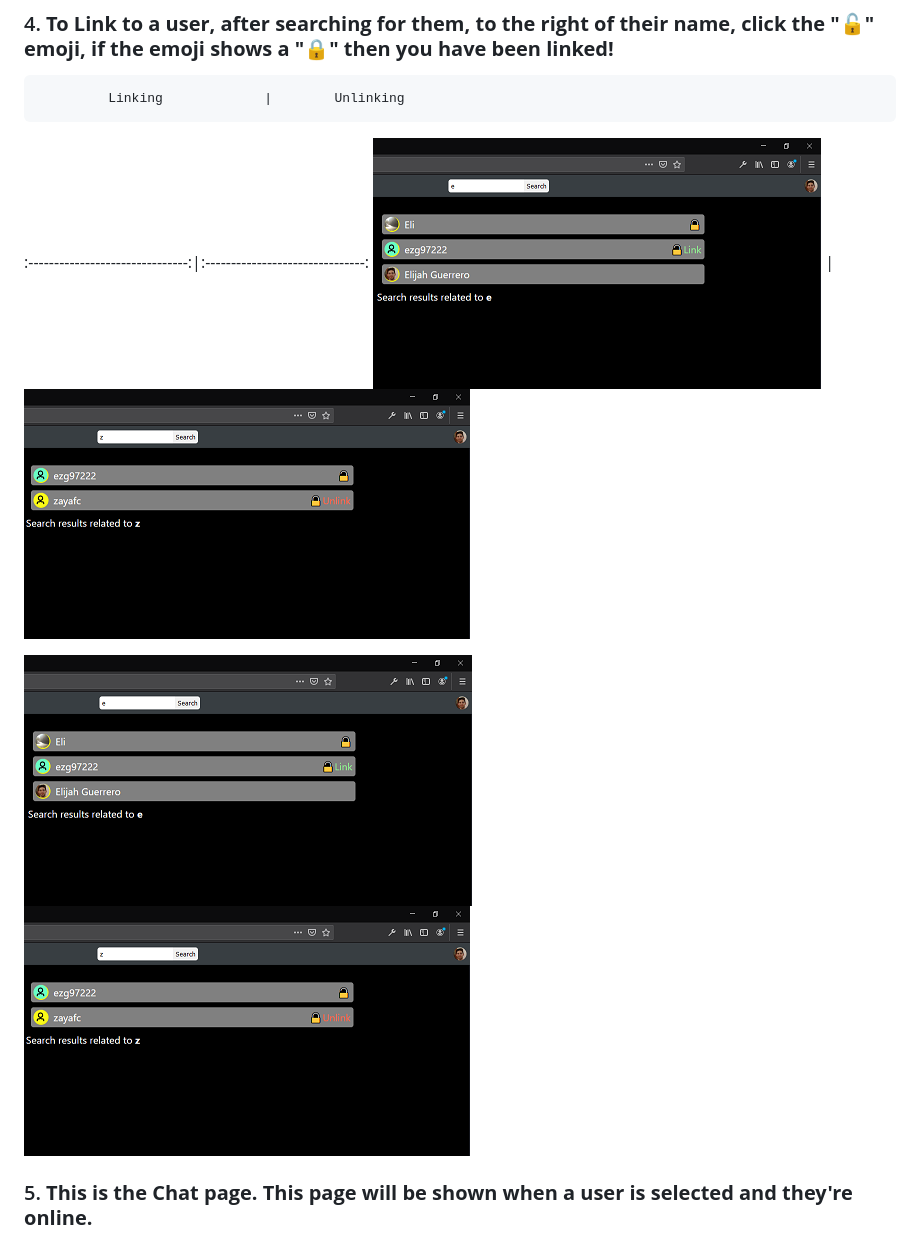
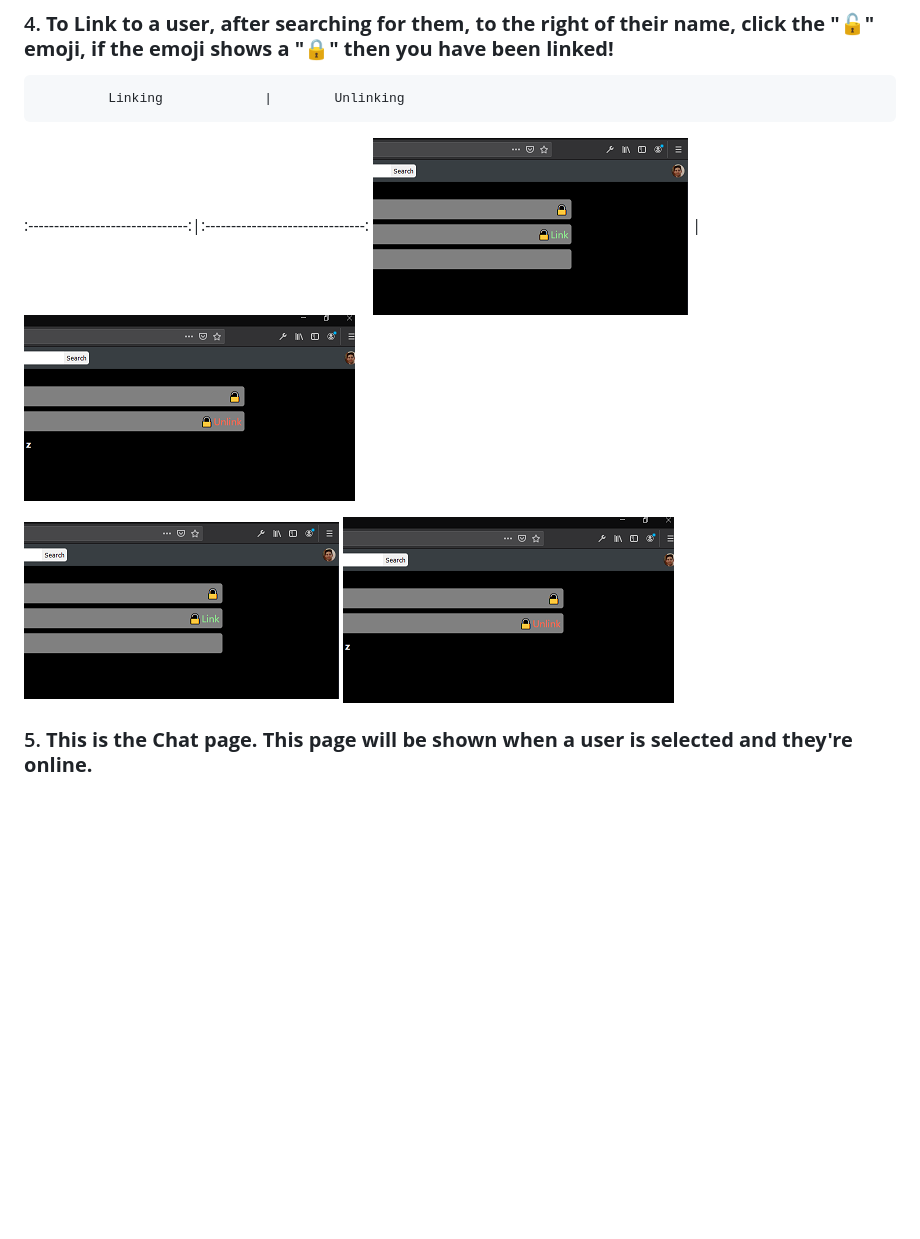
Before and after one commit to ezg97/chat-app-client, a Markdown page: README.md, the part around the change. Drawn GitHub-style; pictures changed too: readme_images/link_hover.png (deleted), readme_images/link_hover1.png (added), readme_images/unlink_hover.png (deleted); blank space fills up the shorter version.

Commit message:
updated readme images

```diff
--- a/README.md
+++ b/README.md
@@ -31,9 +31,9 @@ The backend/database uses Node/Exress/PostrgreSQL Socket.io and Passport.js, whi
 ### 4. **To Link to a user, after searching for them, to the right of their name, click the ":unlock:" emoji, if the emoji shows a ":lock:" then you have been linked!**
              Linking             |        Unlinking
 :-------------------------------:|:-------------------------------:
-![](readme_images/link_hover.png) | ![](readme_images/unlink_hover.png)
+![](readme_images/link_hover1.png) | ![](readme_images/unlink_hover1.png)
 
-![Link Image](readme_images/link_hover.png) ![Unlink Image](readme_images/unlink_hover.png)
+![Link Image](readme_images/link_hover1.png) ![Unlink Image](readme_images/unlink_hover1.png)
 
 
 ### 5. **This is the Chat page. This page will be shown when a user is selected and they're online.**
```
